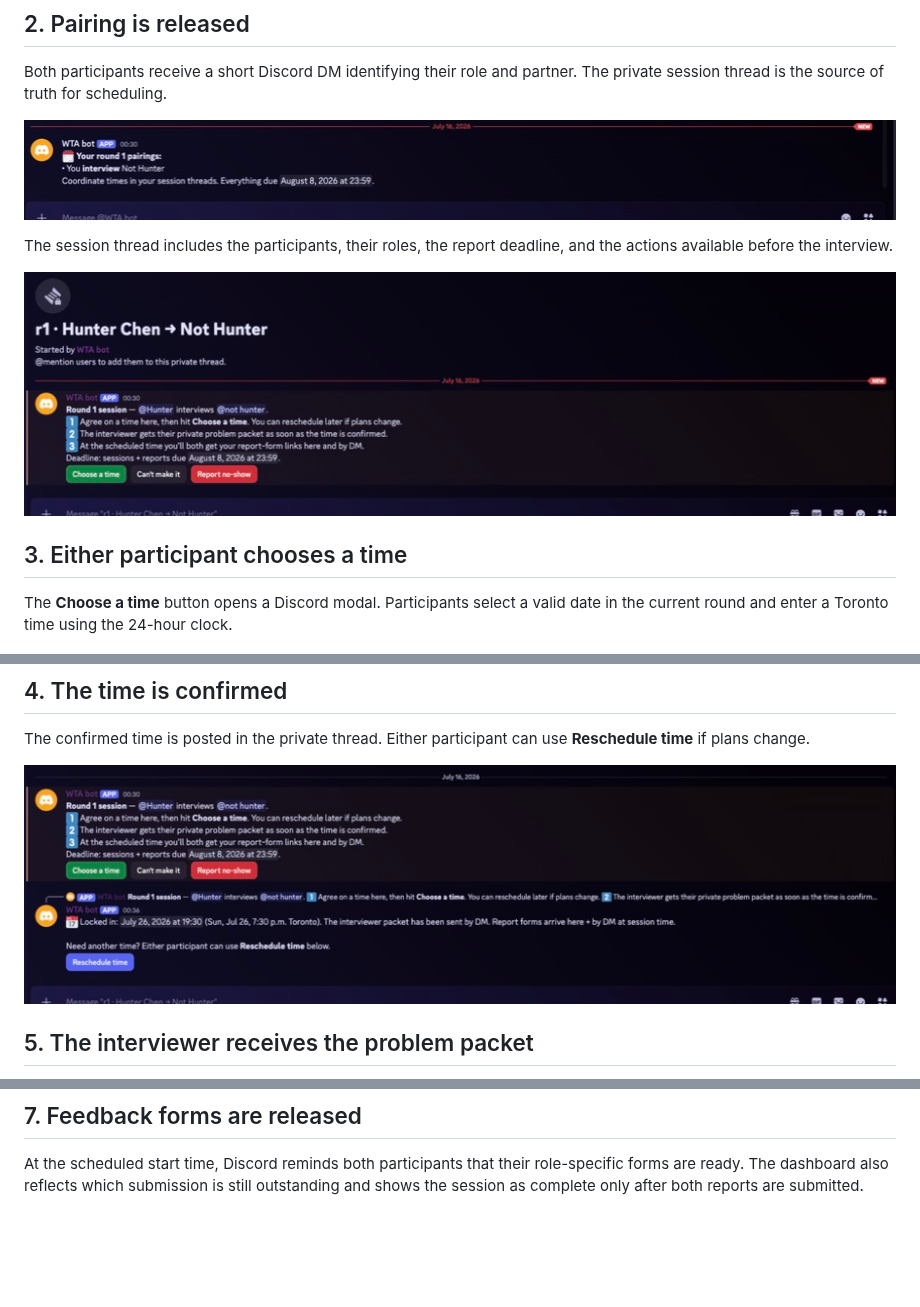
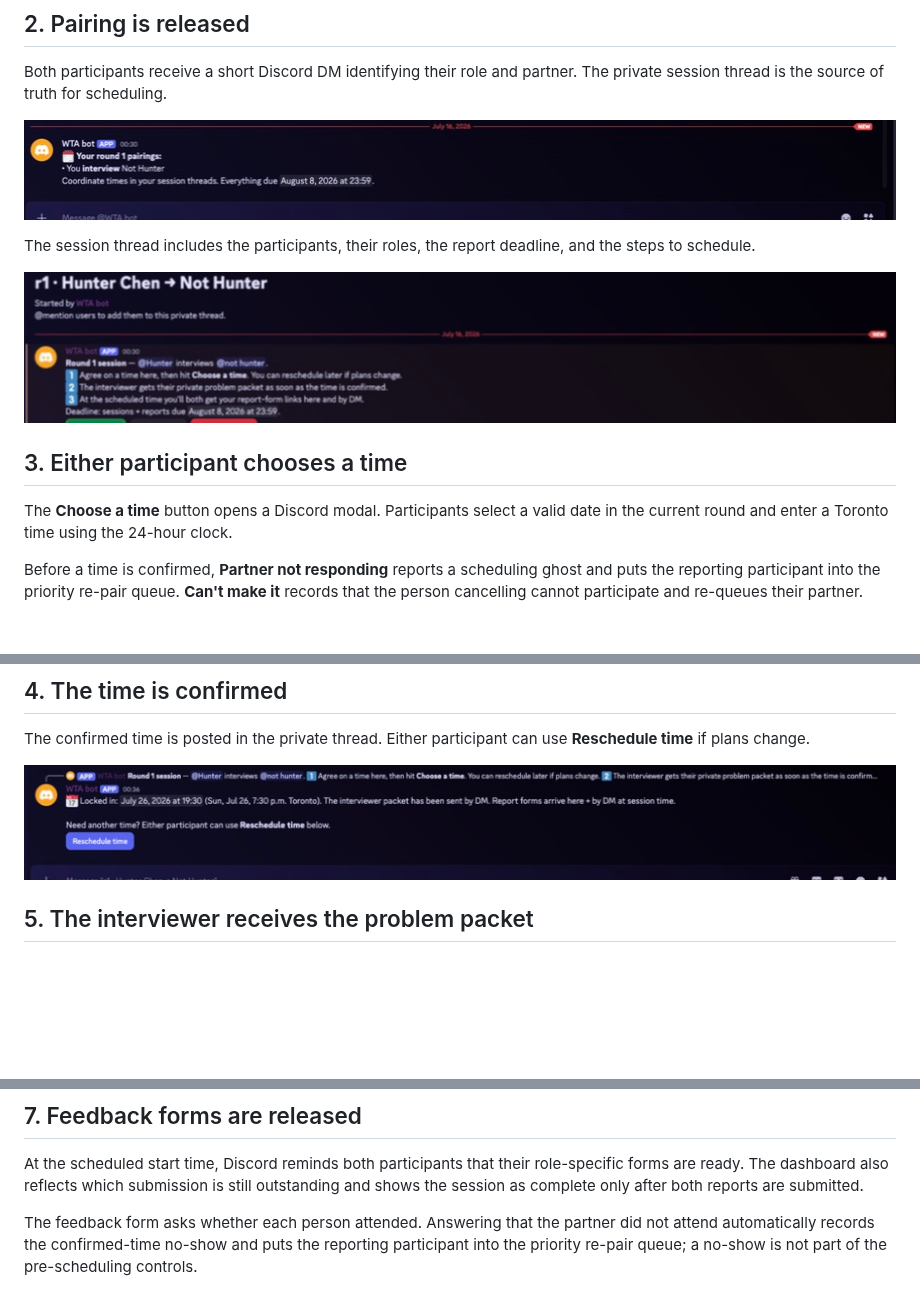
Before and after one commit to hunterchen7/wta-bot, a Markdown page: docs/PAIRING_FLOW_SCREENSHOTS.md, 3 parts joined by grey strips. GitHub-like rendering; pictures changed too: docs/screenshots/pairing-guide/01-pairing-thread-detail.png, docs/screenshots/pairing-guide/04-scheduled-thread-detail.png; blank space fills up the shorter version.

Commit message:
fix: separate scheduling issues from interview no-shows

```diff
--- a/docs/PAIRING_FLOW_SCREENSHOTS.md
+++ b/docs/PAIRING_FLOW_SCREENSHOTS.md
@@ -16,13 +16,15 @@ Both participants receive a short Discord DM identifying their role and partner.
 
 ![Pairing DM](screenshots/pairing-guide/02-pairing-dm.png)
 
-The session thread includes the participants, their roles, the report deadline, and the actions available before the interview.
+The session thread includes the participants, their roles, the report deadline, and the steps to schedule.
 
 ![Pairing thread](screenshots/pairing-guide/01-pairing-thread-detail.png)
 
 ## 3. Either participant chooses a time
 
 The **Choose a time** button opens a Discord modal. Participants select a valid date in the current round and enter a Toronto time using the 24-hour clock.
+
+Before a time is confirmed, **Partner not responding** reports a scheduling ghost and puts the reporting participant into the priority re-pair queue. **Can't make it** records that the person cancelling cannot participate and re-queues their partner.
 
 ![Schedule modal](screenshots/pairing-guide/03-schedule-modal-detail.png)
 
@@ -49,3 +51,5 @@ Shortly before the interview, each participant receives a role-specific DM with
 ## 7. Feedback forms are released
 
 At the scheduled start time, Discord reminds both participants that their role-specific forms are ready. The dashboard also reflects which submission is still outstanding and shows the session as complete only after both reports are submitted.
+
+The feedback form asks whether each person attended. Answering that the partner did not attend automatically records the confirmed-time no-show and puts the reporting participant into the priority re-pair queue; a no-show is not part of the pre-scheduling controls.
```
Also changed, not shown: 4 other files.
